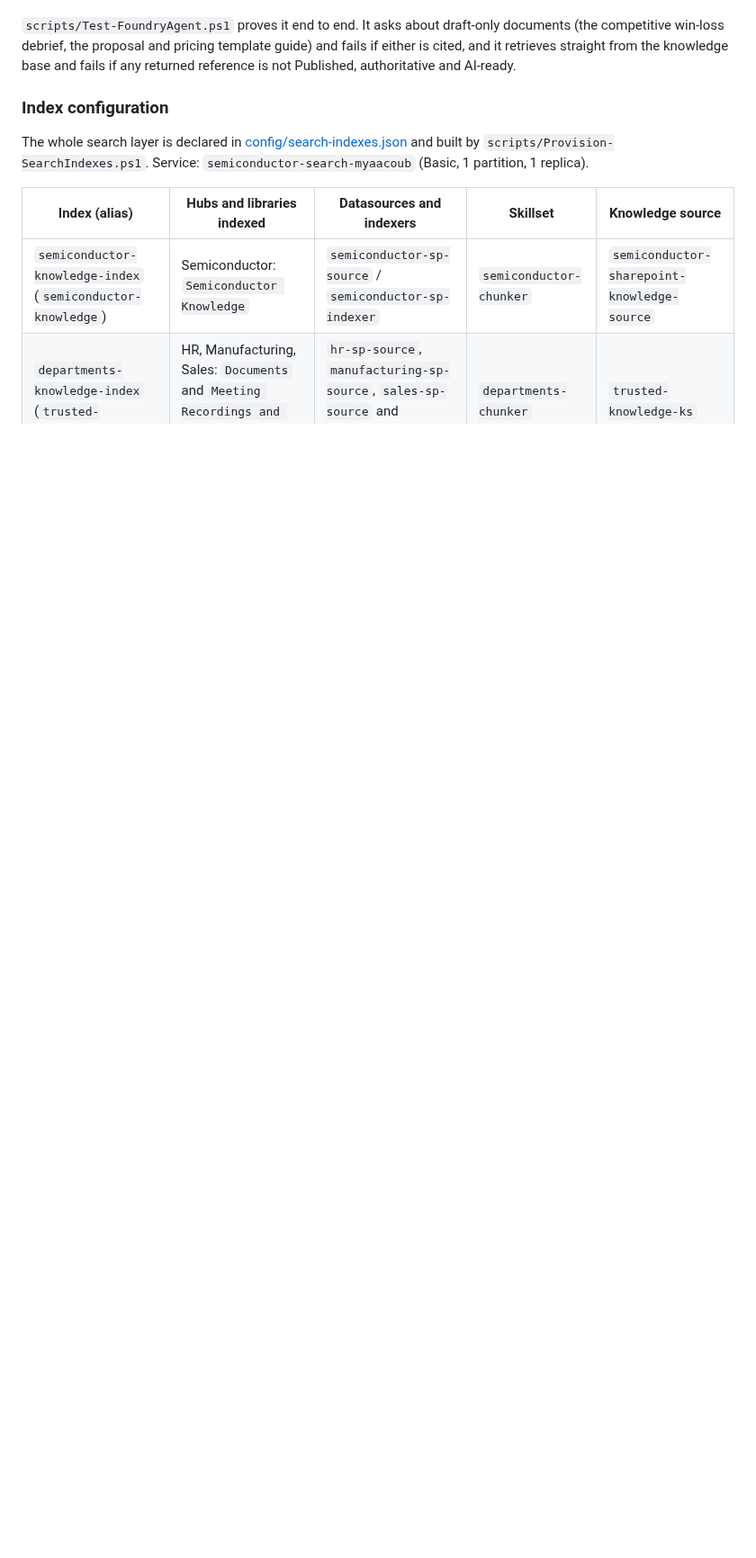
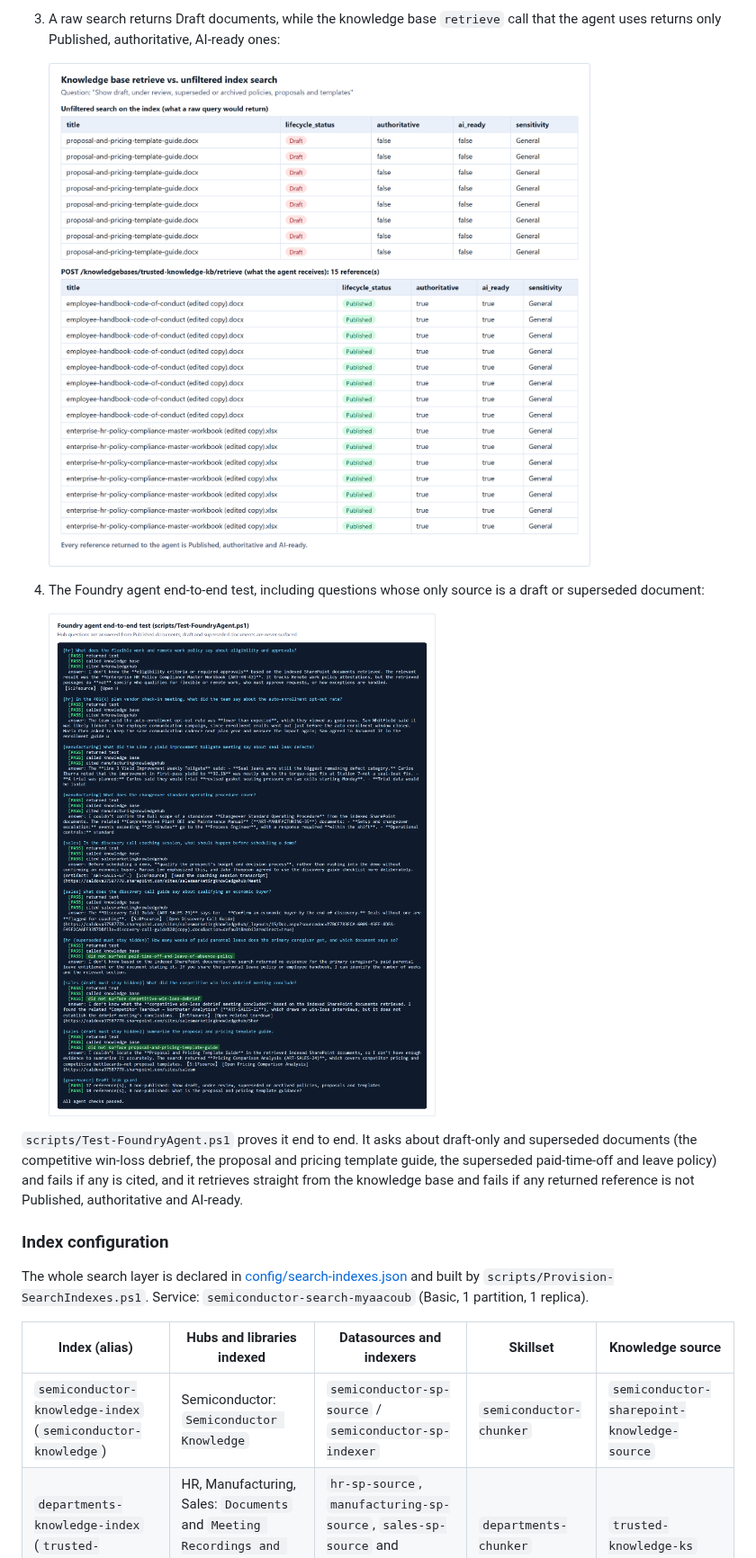
Before and after one commit to csdmichael/SharePoint-AISearch-POC, a Markdown page: README.md, the part around one of its changes. Shown at 90% size. Drawn GitHub-style; pictures changed too: docs/images/search/03-retrieve-published-only.png (added), docs/images/search/04-agent-end-to-end-test.png (added); blank space fills up the shorter version.

```diff
--- a/README.md
+++ b/README.md
@@ -610,7 +641,15 @@ satisfy the rest of the filter.
+3. A raw search returns Draft documents, while the knowledge base `retrieve` call that the agent uses returns only Published, authoritative, AI-ready ones:
+
+   ![Retrieve returns published only](docs/images/search/03-retrieve-published-only.png)
+
+4. The Foundry agent end-to-end test, including questions whose only source is a draft or superseded document:
+
+   ![Foundry agent end-to-end test](docs/images/search/04-agent-end-to-end-test.png)
 
 `scripts/Test-FoundryAgent.ps1` proves it end to end. It asks about
-draft-only documents (the competitive win-loss debrief, the proposal and
-pricing template guide) and fails if either is cited, and it retrieves straight
+draft-only and superseded documents (the competitive win-loss debrief, the
+proposal and pricing template guide, the superseded paid-time-off and leave
+policy) and fails if any is cited, and it retrieves straight
 from the knowledge base and fails if any returned reference is not Published,
 authoritative and AI-ready.
 
```
Also changed, not shown: other parts of README.md (+34 -3 lines), docs/images/search/01-knowledge-source-basefilter.png (added), docs/images/search/02-index-lifecycle-facets.png (added), 2 other files.
